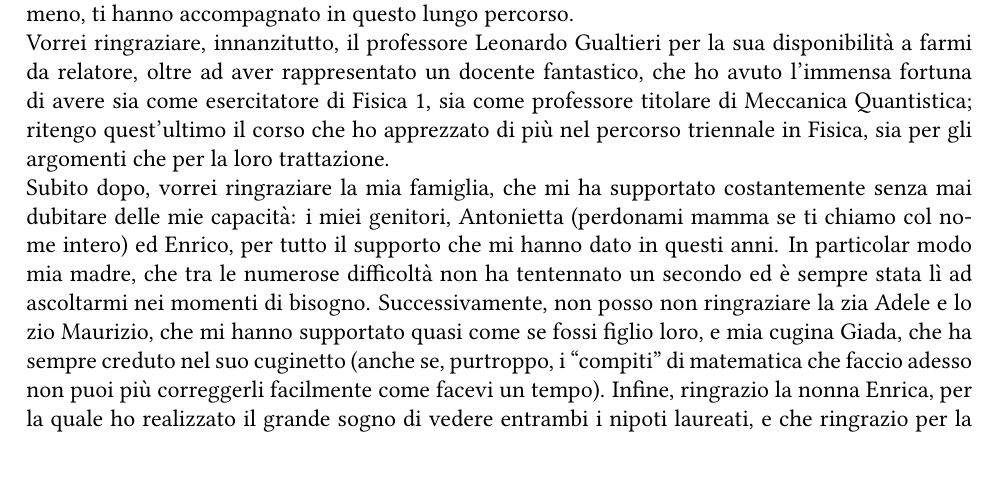
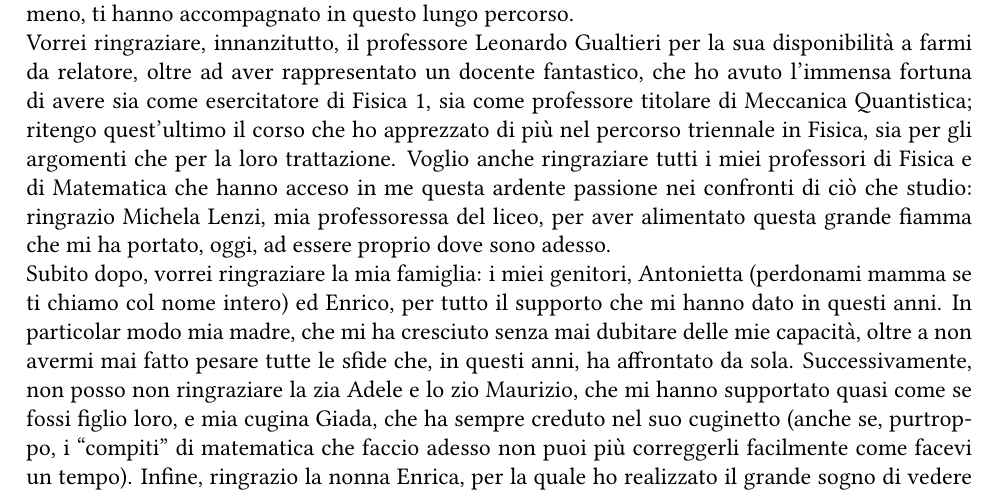
Before and after one commit to Fr4nci/TesiTriennale, a LaTeX book (main.tex, which reads capitoli/acknowledgments.tex): part of page 35 of 39, cut so that both start at the same text. Compiled offline with pdfLaTeX.

Commit message:
fine ringraziamenti pt.2

```diff
--- a/capitoli/acknowledgments.tex
+++ b/capitoli/acknowledgments.tex
@@ -1,8 +1,8 @@
 \chapter{Ringraziamenti}
 
 Questo rappresenta per me il capitolo più difficile da scrivere: rendere a parole e trasmettere un concetto su qualcosa che si studia ogni giorno, sbattendoci la testa fino a vedere quel barlume di illuminazione che fa capire effettivamente cosa sta succedendo, è molto più facile, a mio avviso, di quanto non lo sia mettere su carta ciò che vorresti dire a tutte le persone che, silenziosamente o meno, ti hanno accompagnato in questo lungo percorso. \\
-Vorrei ringraziare, innanzitutto, il professore Leonardo Gualtieri per la sua disponibilità a farmi da relatore, oltre ad aver rappresentato un docente fantastico, che ho avuto l'immensa fortuna di avere sia come esercitatore di Fisica 1, sia come professore titolare di Meccanica Quantistica; ritengo quest'ultimo il corso che ho apprezzato di più nel percorso triennale in Fisica, sia per gli argomenti che per la loro trattazione. \\
-Subito dopo, vorrei ringraziare la mia famiglia, che mi ha supportato costantemente senza mai dubitare delle mie capacità: i miei genitori, Antonietta (perdonami mamma se ti chiamo col nome intero) ed Enrico, per tutto il supporto che mi hanno dato in questi anni. In particolar modo mia madre, che tra le numerose difficoltà non ha tentennato un secondo ed è sempre stata lì ad ascoltarmi nei momenti di bisogno. Successivamente, non posso non ringraziare la zia Adele e lo zio Maurizio, che mi hanno supportato quasi come se fossi figlio loro, e mia cugina Giada, che ha sempre creduto nel suo cuginetto (anche se, purtroppo, i ``compiti'' di matematica che faccio adesso non puoi più correggerli facilmente come facevi un tempo). Infine, ringrazio la nonna Enrica, per la quale ho realizzato il grande sogno di vedere entrambi i nipoti laureati, e che ringrazio per la grande mano che ha dato a me e a mia madre in questi tre anni. \\
+Vorrei ringraziare, innanzitutto, il professore Leonardo Gualtieri per la sua disponibilità a farmi da relatore, oltre ad aver rappresentato un docente fantastico, che ho avuto l'immensa fortuna di avere sia come esercitatore di Fisica 1, sia come professore titolare di Meccanica Quantistica; ritengo quest'ultimo il corso che ho apprezzato di più nel percorso triennale in Fisica, sia per gli argomenti che per la loro trattazione. Voglio anche ringraziare tutti i miei professori di Fisica e di Matematica che hanno acceso in me questa ardente passione nei confronti di ciò che studio: ringrazio Michela Lenzi, mia professoressa del liceo, per aver alimentato questa grande fiamma che mi ha portato, oggi, ad essere proprio dove sono adesso. \\
+Subito dopo, vorrei ringraziare la mia famiglia: i miei genitori, Antonietta (perdonami mamma se ti chiamo col nome intero) ed Enrico, per tutto il supporto che mi hanno dato in questi anni. In particolar modo mia madre, che mi ha cresciuto senza mai dubitare delle mie capacità, oltre a non avermi mai fatto pesare tutte le sfide che, in questi anni, ha affrontato da sola. Successivamente, non posso non ringraziare la zia Adele e lo zio Maurizio, che mi hanno supportato quasi come se fossi figlio loro, e mia cugina Giada, che ha sempre creduto nel suo cuginetto (anche se, purtroppo, i ``compiti'' di matematica che faccio adesso non puoi più correggerli facilmente come facevi un tempo). Infine, ringrazio la nonna Enrica, per la quale ho realizzato il grande sogno di vedere entrambi i nipoti laureati, e che ringrazio per la grande mano che ha dato a me e a mia madre in questi tre anni. \\
 Non sarei riuscito a farcela senza le grandi amicizie strette nel tempo, tra le quali devo ovviamente citare i ``quarratini'' OG: Carmine, Dario e Ale. Vi conosco da tempo immemore, avete avuto modo di sperimentare la mia grandissima pazzia già prima di Fisica e ne avete visto l'andamento esponenziale in questi anni di ``cattività pisana'' durante ogni chiamata su Discord. Ringrazio (tra virgolette, anche se spero non me ne abbiate a male) i quarratini ``aggiunti'': Matteo, Sam, Michael e Tommaso. Vi ho conosciuti dopo, ma non siete da meno (in particolar modo Matteo, che a Ferragosto, di ritorno da Lavagna, mi ha salvato la vita), e vi sto piano piano corrompendo verso la lega dei campioni. \\
 Ringrazio i miei coinquilini Anna e Matteo, con cui ho iniziato questo percorso tre anni fa, anche se il nostro ``cammino'' insieme è iniziato ben prima, il primo giorno di terza superiore al liceo scientifico. Adesso siamo tutti sotto tetti diversi e in stati diversi, ma, nonostante le normali discussioni fra coinquilini, mi avete sempre sostenuto nei momenti del bisogno, spesso dinanzi a un pasto ordinato da una ``minoranza'' (nuovo nome ufficiale di Just Eat). \\
 E ora iniziano i ringraziamenti dei ``pisani'': ringrazio Ismaele Bartoluccio, il mio daddy topologico, certamente una tra le persone più ``ganze'' che io abbia mai conosciuto (alla fine ho convenuto su questo termine, l'unico che può forse rendere su carta la grandezza del suo spirito libero e indipendente). In questi anni mi ha preso sotto la sua ala, spingendomi nello studio (disperatissimo) delle aree della matematica più affascinanti ed esotiche per un fisico, oltre ad avermi dato, soprattutto nell'ultimo anno, un grande supporto morale per tutta una serie di vicende che, in questa sede, è meglio non raccontare, ma che lui sa bene. Ringrazio poi Riccardo Filippo Bin, che mi ha supportato e sopportato ogni giorno, ogni ora e ogni minuto di questa triennale, subendo i miei grandissimi danni psicologici ``alla 6pek'' dovuti alla mia pazzia (forse saranno stati questi a convincerti a fare Teorica insieme, piuttosto che Astrofisica, ahah). Ringrazio Alessandro Terranova, che rimarrà il mio solo e unico presidentessimo, per avermi sostenuto nei momenti in cui ero più vulnerabile, oltre a farmi conoscere il meraviglioso mondo di AI-SF (non Associazione Italiana Studio del Fegato obv), che per entrambi rappresenta una grande famiglia estesa, sia per le grandissime emozioni, sia per le grandi tribolazioni che ci ha regalato. Grazie ad AI-SF ho potuto conoscere persone meravigliose, tra cui Davide Labrosciano e Julia Favaro, con i quali, insieme a Isma, ho contribuito a realizzare quell'inferno che è stato LoT, e che ringrazio sonoramente per il grande supporto morale datomi in questi mesi, per l'aiuto nel gestire il comitato, oltre che per le numerose notti di studio passate a Matematica insieme a Davide. Ringrazio il mitico Francesco Zeno Costanzo (o più brevemente il Gen) per avermi preso sotto la sua ala pythonica a suon di insulti per le interlinee assenti ``alla Bolo'', per avermi fatto capire quanto scrivere una stringa di spiegazione sia fondamentale (anche per la più banale delle funzioni) e per intarmi la \emph{toplane} (caro, si scherza). Ringrazio Alberto Otera (il mio goat) per avermi fatto da psicologo dopo le lezioni pazze e incredibili di Gruppi (mettersi accanto, come dicevi te, non era forse una buona idea) e di MQA, oltre a graziarmi con le sue mosse divine su League of Legends. Ringrazio Francesco Angelo Fabiano Antonacci per aver fatto parte di questo grandissimo esperimento sociale consistito nel mettere in un gruppo di laboratorio la persona più teorica del dipartimento con, forse, quella più sperimentale, per non aver mai perso la sua grandissima capacità di dare i nomi ai file utili al laboratorio (ricordo a tutti l'esplicativo \emph{four\_int\_der\_train2.py}) e ringrazio Benedetta Santoro che, ogni giorno, mi ricorda come essere una persona migliore. Ringrazio Chiara Parducci che, oltre a regalarmi splendide sessioni di Pokémon e di Minecraft la sera, elargisce a tutti noi PDF con una quantità di scibile quasi noumenico che mi ha salvato dall'inferno dell'esame di Struttura della Materia e nel ripasso condensato di MQA. \\
```
Also changed, not shown: main.pdf, capitoli/acknowledgments.tex (2 more changed lines).
